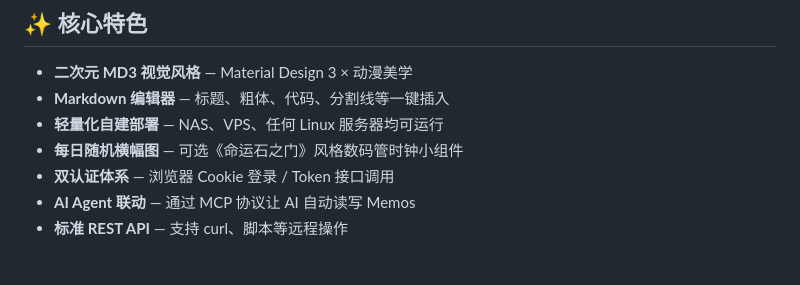
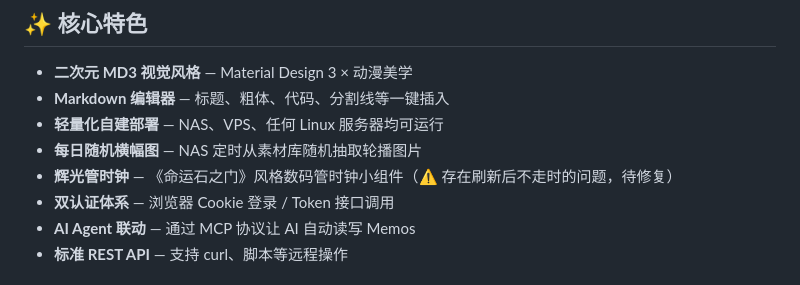
Before and after one commit to hanasite/StarryNight, a Markdown page: README.zh.md, the part around the change. Drawn GitHub-style.

Commit message:
docs: note nixie clock bug in README

```diff
--- a/README.zh.md
+++ b/README.zh.md
@@ -70,7 +70,8 @@ AI Agent → REST API /api/v1/memos  (curl/脚本调用)
 - **二次元 MD3 视觉风格** — Material Design 3 × 动漫美学
 - **Markdown 编辑器** — 标题、粗体、代码、分割线等一键插入
 - **轻量化自建部署** — NAS、VPS、任何 Linux 服务器均可运行
-- **每日随机横幅图** — 可选《命运石之门》风格数码管时钟小组件
+- **每日随机横幅图** — NAS 定时从素材库随机抽取轮播图片
+- **辉光管时钟** — 《命运石之门》风格数码管时钟小组件（⚠️ 存在刷新后不走时的问题，待修复）
 - **双认证体系** — 浏览器 Cookie 登录 / Token 接口调用
 - **AI Agent 联动** — 通过 MCP 协议让 AI 自动读写 Memos
 - **标准 REST API** — 支持 curl、脚本等远程操作
```
Also changed, not shown: README.md (+2 -1 lines).
